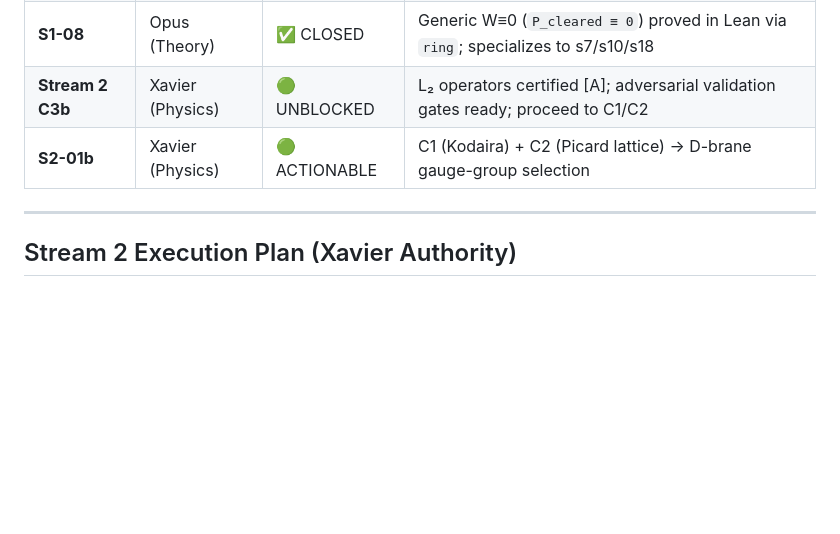
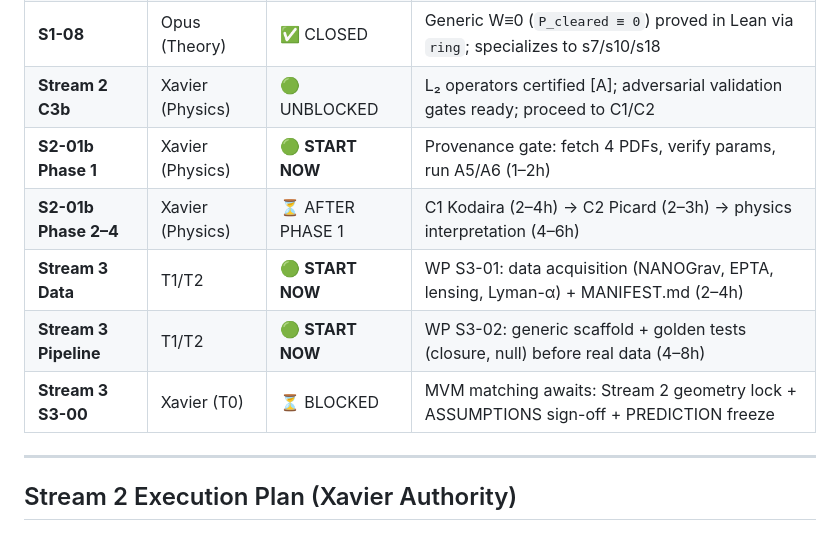
Before and after one commit to xaviercallens/SocrateAI-DualScaleTopologicalUniverseModel-LeanProposal, a Markdown page: ROADMAP.md, the part around the change. Drawn GitHub-style; blank space fills up the shorter version.

```diff
--- a/ROADMAP.md
+++ b/ROADMAP.md
@@ -12,7 +12,11 @@
 | **S1-07** | Fable (Theory) | ✅ CLOSED | Vacuous Theorem-1 axioms retired, concrete θ-operators in place |
 | **S1-08** | Opus (Theory) | ✅ CLOSED | Generic W≡0 (`P_cleared ≡ 0`) proved in Lean via `ring`; specializes to s7/s10/s18 |
 | **Stream 2 C3b** | Xavier (Physics) | 🟢 UNBLOCKED | L₂ operators certified [A]; adversarial validation gates ready; proceed to C1/C2 |
-| **S2-01b** | Xavier (Physics) | 🟢 ACTIONABLE | C1 (Kodaira) + C2 (Picard lattice) → D-brane gauge-group selection |
+| **S2-01b Phase 1** | Xavier (Physics) | 🟢 **START NOW** | Provenance gate: fetch 4 PDFs, verify params, run A5/A6 (1–2h) |
+| **S2-01b Phase 2–4** | Xavier (Physics) | ⏳ AFTER PHASE 1 | C1 Kodaira (2–4h) → C2 Picard (2–3h) → physics interpretation (4–6h) |
+| **Stream 3 Data** | T1/T2 | 🟢 **START NOW** | WP S3-01: data acquisition (NANOGrav, EPTA, lensing, Lyman-α) + MANIFEST.md (2–4h) |
+| **Stream 3 Pipeline** | T1/T2 | 🟢 **START NOW** | WP S3-02: generic scaffold + golden tests (closure, null) before real data (4–8h) |
+| **Stream 3 S3-00** | Xavier (T0) | ⏳ BLOCKED | MVM matching awaits: Stream 2 geometry lock + ASSUMPTIONS sign-off + PREDICTION freeze |
 
 ---
 
```
Also changed, not shown: TODO.md (+17 -2 lines).
